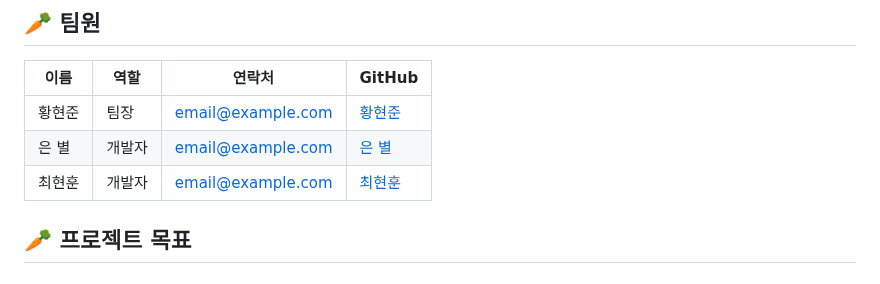
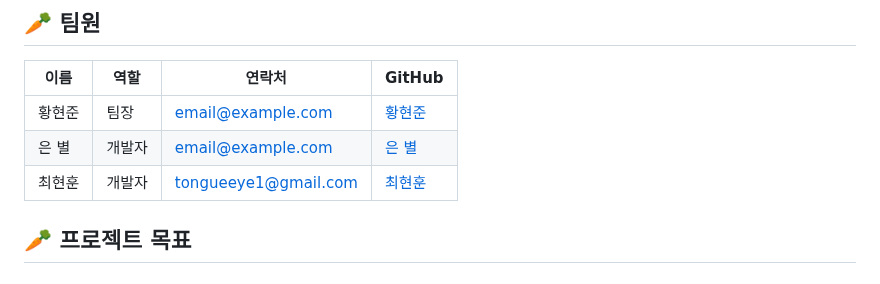
Before and after one commit to skd9712/LearnAndRun, a Markdown page: README.md, the part around the change. Rendered like a GitHub page.

```diff
--- a/README.md
+++ b/README.md
@@ -19,7 +19,7 @@
 |------|------|--------|--------|
 | 황현준 | 팀장 | email@example.com | [황현준](https://github.com/skd9712) |
 | 은 별 | 개발자 | email@example.com | [은 별](https://github.com/Agstarr) |
-| 최현훈 | 개발자 | email@example.com | [최현훈](https://github.com/tongueEye) |
+| 최현훈 | 개발자 | tongueeye1@gmail.com | [최현훈](https://github.com/tongueEye) |
 
 ## 🥕 프로젝트 목표
 
```
